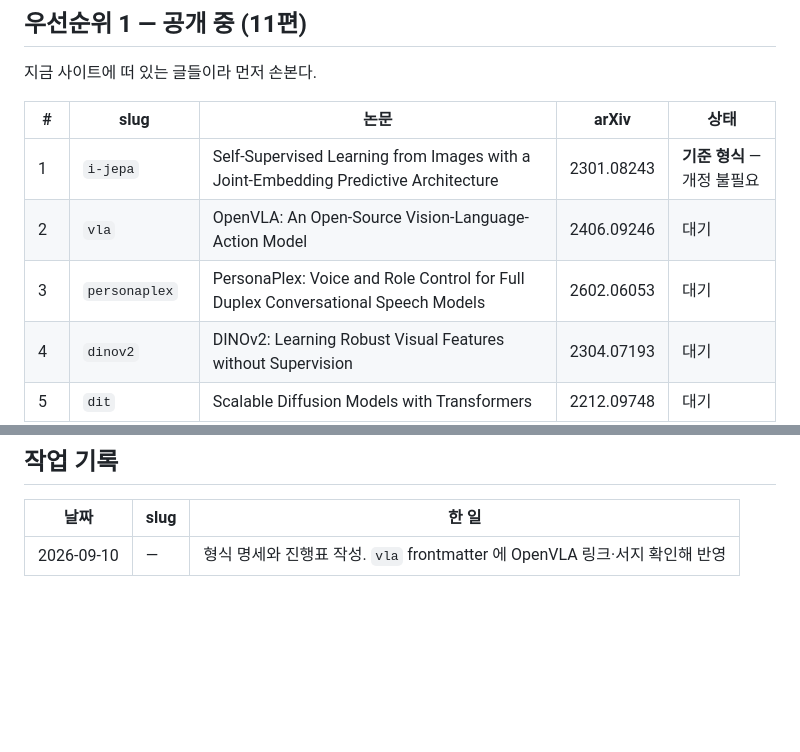
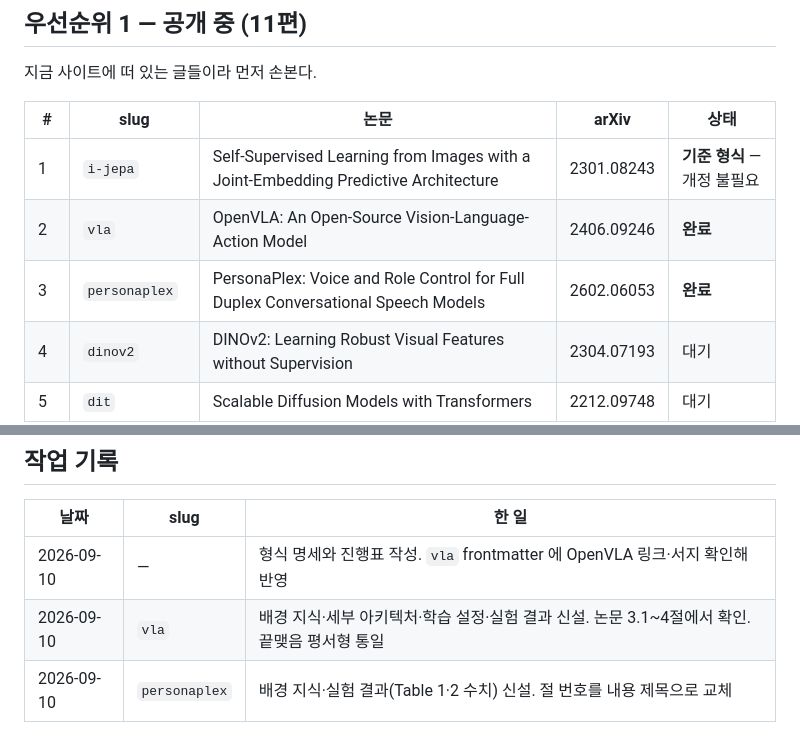
Before and after one commit to chb2066/chb2066.github.io, a Markdown page: revisions/PROGRESS.md, 2 parts joined by grey strips. GitHub-like rendering; blank space fills up the shorter version.

Commit message:
리뷰 개정: vla(OpenVLA), personaplex
Co-Authored-By: Claude Opus 5 <noreply@anthropic.com>

```diff
--- a/revisions/PROGRESS.md
+++ b/revisions/PROGRESS.md
@@ -13,8 +13,8 @@
 | # | slug | 논문 | arXiv | 상태 |
 |---|---|---|---|---|
 | 1 | `i-jepa` | Self-Supervised Learning from Images with a Joint-Embedding Predictive Architecture | 2301.08243 | **기준 형식** — 개정 불필요 |
-| 2 | `vla` | OpenVLA: An Open-Source Vision-Language-Action Model | 2406.09246 | 대기 |
-| 3 | `personaplex` | PersonaPlex: Voice and Role Control for Full Duplex Conversational Speech Models | 2602.06053 | 대기 |
+| 2 | `vla` | OpenVLA: An Open-Source Vision-Language-Action Model | 2406.09246 | **완료** |
+| 3 | `personaplex` | PersonaPlex: Voice and Role Control for Full Duplex Conversational Speech Models | 2602.06053 | **완료** |
 | 4 | `dinov2` | DINOv2: Learning Robust Visual Features without Supervision | 2304.07193 | 대기 |
 | 5 | `dit` | Scalable Diffusion Models with Transformers | 2212.09748 | 대기 |
 | 6 | `ibot` | iBOT: Image BERT Pre-Training with Online Tokenizer | 2111.07832 | 대기 |
@@ -80,3 +80,5 @@
 | 날짜 | slug | 한 일 |
 |---|---|---|
 | 2026-09-10 | — | 형식 명세와 진행표 작성. `vla` frontmatter 에 OpenVLA 링크·서지 확인해 반영 |
+| 2026-09-10 | `vla` | 배경 지식·세부 아키텍처·학습 설정·실험 결과 신설. 논문 3.1~4절에서 확인. 끝맺음 평서형 통일 |
+| 2026-09-10 | `personaplex` | 배경 지식·실험 결과(Table 1·2 수치) 신설. 절 번호를 내용 제목으로 교체 |
```
Also changed, not shown: revisions/reviews/personaplex.md (added, +129 -0 lines), revisions/reviews/vla.md (added, +148 -0 lines).
